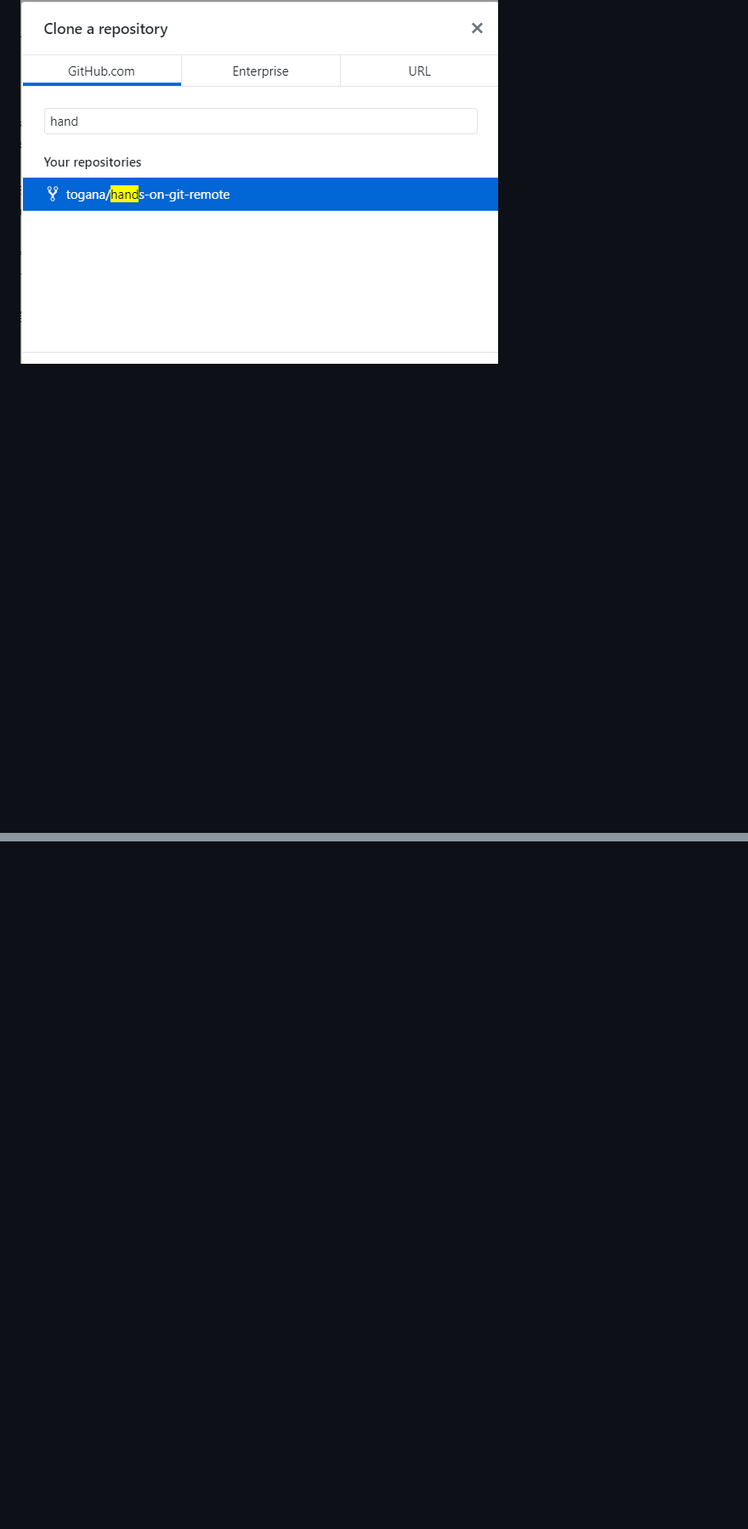
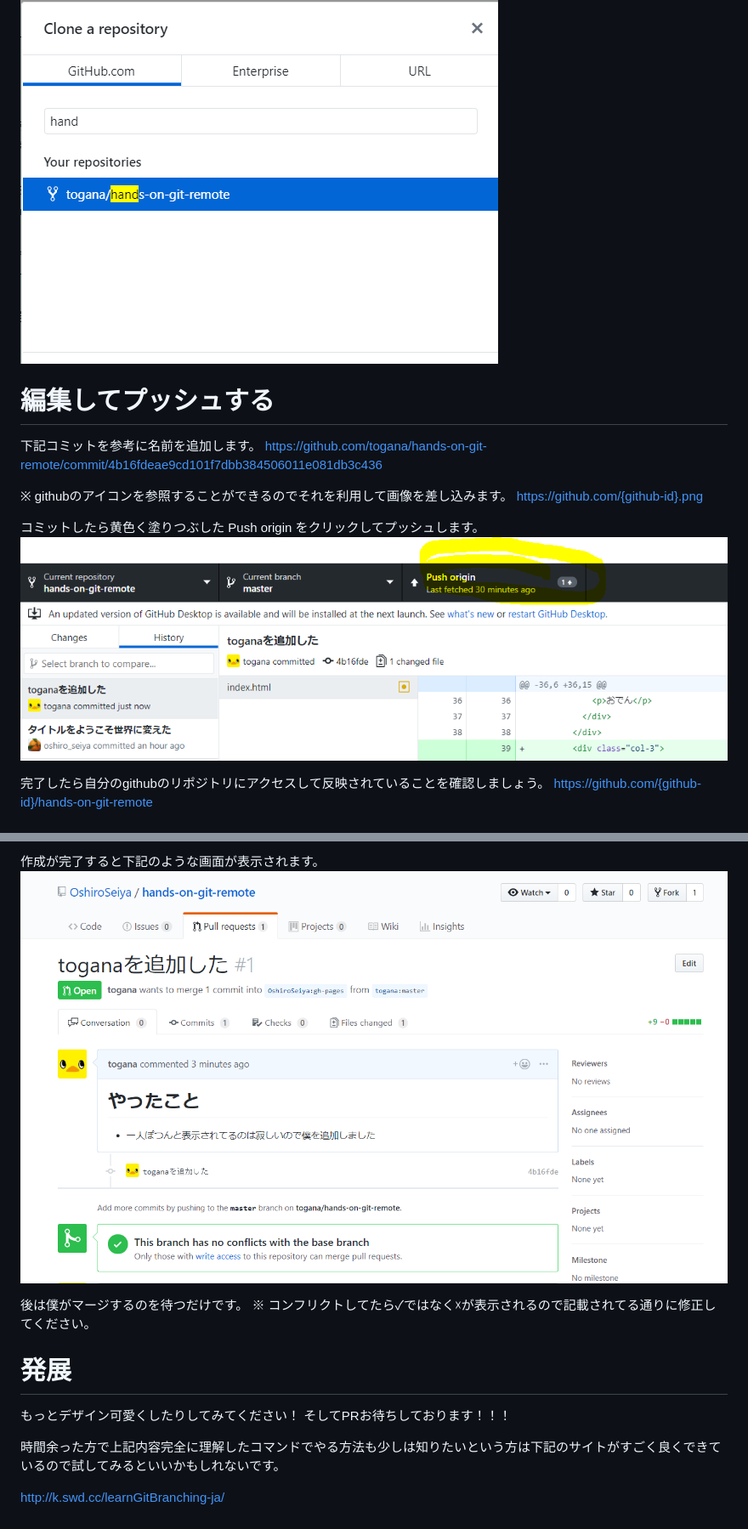
Before and after one commit to asami-H-Ishi/hands-on-git-remote, a Markdown page: README.md, 2 parts joined by grey strips. Shown: that part at 85% size. Rendered like a GitHub page; pictures changed too: img/07プッシュする.PNG (added), img/10プルリク作成完了.PNG (added); blank space fills up the shorter version.

Commit message:
ハンズオンでやる内容を記載した

```diff
--- a/README.md
+++ b/README.md
@@ -33,3 +36,18 @@ Sign In できたら File から Clone repository を選択します。
 
 github のリポジトリ一覧が表示されるのでそこから先程フォークしたリポジトリを選択します。
 ![クローンするリポジトリを選択する](./img/06クローンするリポジトリを選択する.PNG)
+
+# 編集してプッシュする
+
+下記コミットを参考に名前を追加します。
+https://github.com/togana/hands-on-git-remote/commit/4b16fdeae9cd101f7dbb384506011e081db3c436
+
+※ githubのアイコンを参照することができるのでそれを利用して画像を差し込みます。
+https://github.com/{github-id}.png
+
+コミットしたら黄色く塗りつぶした Push origin をクリックしてプッシュします。
+![プッシュする](./img/07プッシュする.PNG)
+
+完了したら自分のgithubのリポジトリにアクセスして反映されていることを確認しましょう。
+https://github.com/{github-id}/hands-on-git-remote
+
@@ -35,0 +69,14 @@ github のリポジトリ一覧が表示されるのでそこから先程フォ
+作成が完了すると下記のような画面が表示されます。
+![プルリク作成完了](./img/10プルリク作成完了.PNG)
+
+後は僕がマージするのを待つだけです。
+※ コンフリクトしてたら✓ではなく☓が表示されるので記載されてる通りに修正してください。
+
+# 発展
+
+もっとデザイン可愛くしたりしてみてください！
+そしてPRお待ちしております！！！
+
+時間余った方で上記内容完全に理解したコマンドでやる方法も少しは知りたいという方は下記のサイトがすごく良くできているので試してみるといいかもしれないです。
+
+http://k.swd.cc/learnGitBranching-ja/
```
Also changed, not shown: other parts of README.md (+18 -0 lines), img/08プルリク作成.PNG (added), img/09プルリク作成02.PNG (added), img/09プルリク作成03.PNG (added).
